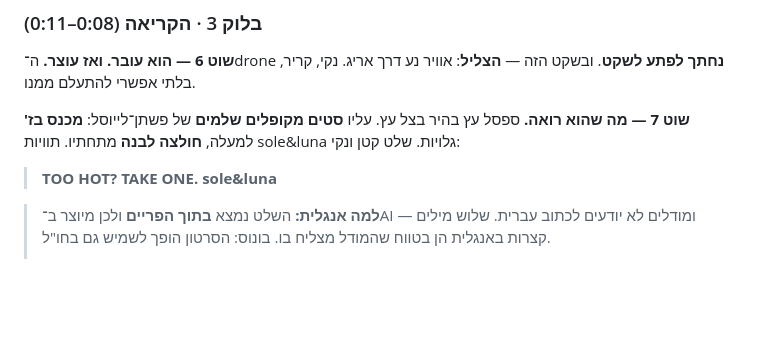
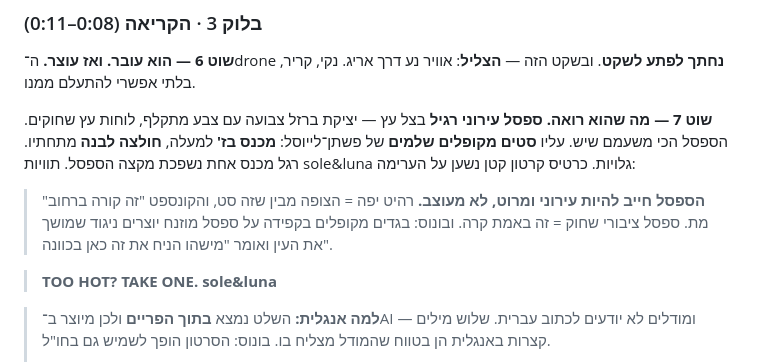
Before and after one commit to zivshalom05/soleluna, a Markdown page: תסריט-פרסומת-חם-בחוץ.md, the part around the change. Drawn GitHub-style; blank space fills up the shorter version.

Commit message:
Specify a municipal street bench, not a designed one
A handsome bench reads as a set, and the moment the furniture looks
expensive the premise that this is happening on a real street collapses.
Painted cast iron with chipped paint and worn slats reads as genuine, and
carefully folded clothes on a scuffed public bench create a contrast that
says someone placed them there deliberately.

Also notes the trouser leg spilling over the bench edge, which gives the
frame life and shows how the cloth falls.

Co-Authored-By: Claude Opus 5 <noreply@anthropic.com>
Claude-Session: https://claude.ai/code/session_017S9mE6w5CSHqxueiS2gRHX

```diff
--- a/תסריט-פרסומת-חם-בחוץ.md
+++ b/תסריט-פרסומת-חם-בחוץ.md
@@ -70,7 +70,9 @@
 ה־drone **נחתך לפתע לשקט**. ובשקט הזה — **הצליל**: אוויר נע דרך אריג. נקי, קריר, בלתי אפשרי להתעלם ממנו.
 
 **שוט 7 — מה שהוא רואה.**
-ספסל עץ בהיר בצל עץ. עליו **סטים מקופלים שלמים** של פשתן־לייוסל: **מכנס בז'** למעלה, **חולצה לבנה** מתחתיו. תוויות sole&luna גלויות. שלט קטן ונקי:
+**ספסל עירוני רגיל** בצל עץ — יציקת ברזל צבועה עם צבע מתקלף, לוחות עץ שחוקים. הספסל הכי משעמם שיש. עליו **סטים מקופלים שלמים** של פשתן־לייוסל: **מכנס בז'** למעלה, **חולצה לבנה** מתחתיו. רגל מכנס אחת נשפכת מקצה הספסל. תוויות sole&luna גלויות. כרטיס קרטון קטן נשען על הערימה:
+
+> **הספסל חייב להיות עירוני ומרוט, לא מעוצב.** רהיט יפה = הצופה מבין שזה סט, והקונספט "זה קורה ברחוב" מת. ספסל ציבורי שחוק = זה באמת קרה. ובונוס: בגדים מקופלים בקפידה על ספסל מוזנח יוצרים ניגוד שמושך את העין ואומר "מישהו הניח את זה כאן בכוונה".
 
 > **TOO HOT?**
 > **TAKE ONE.**
```
